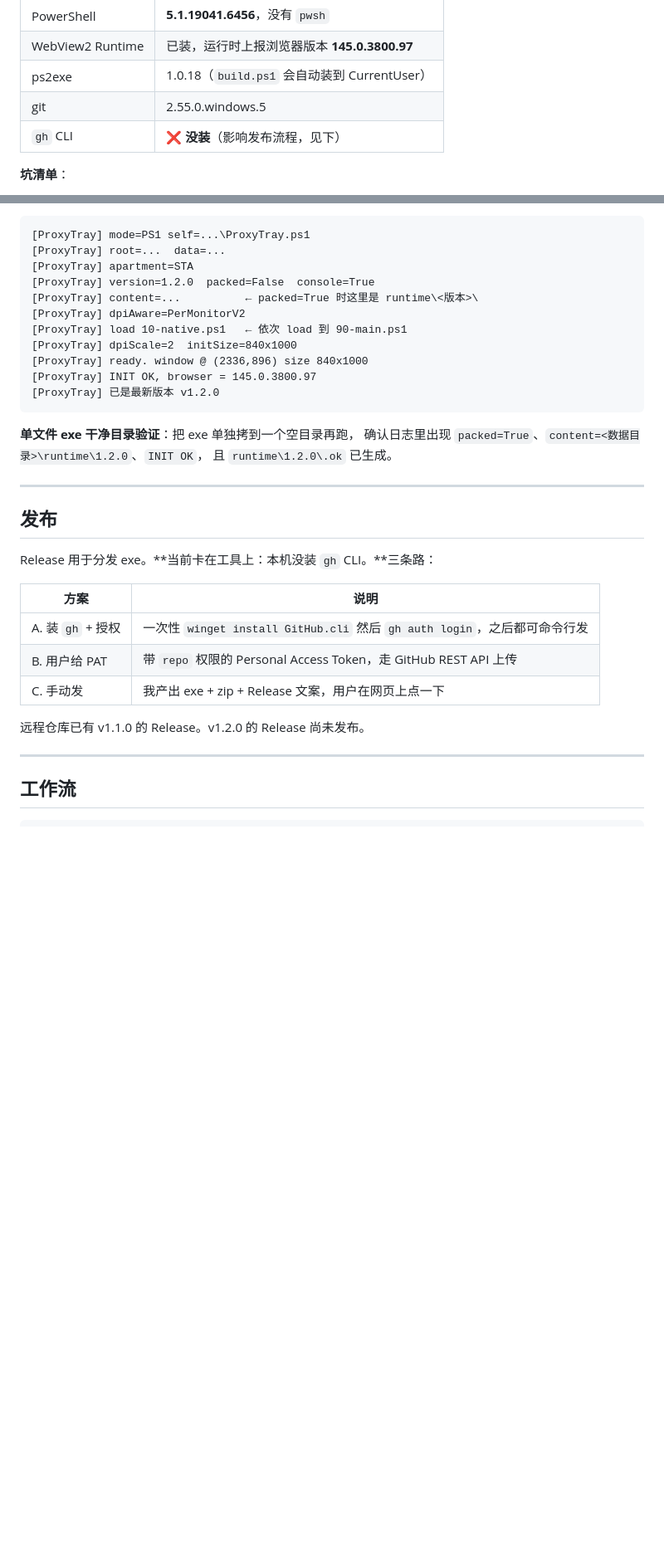
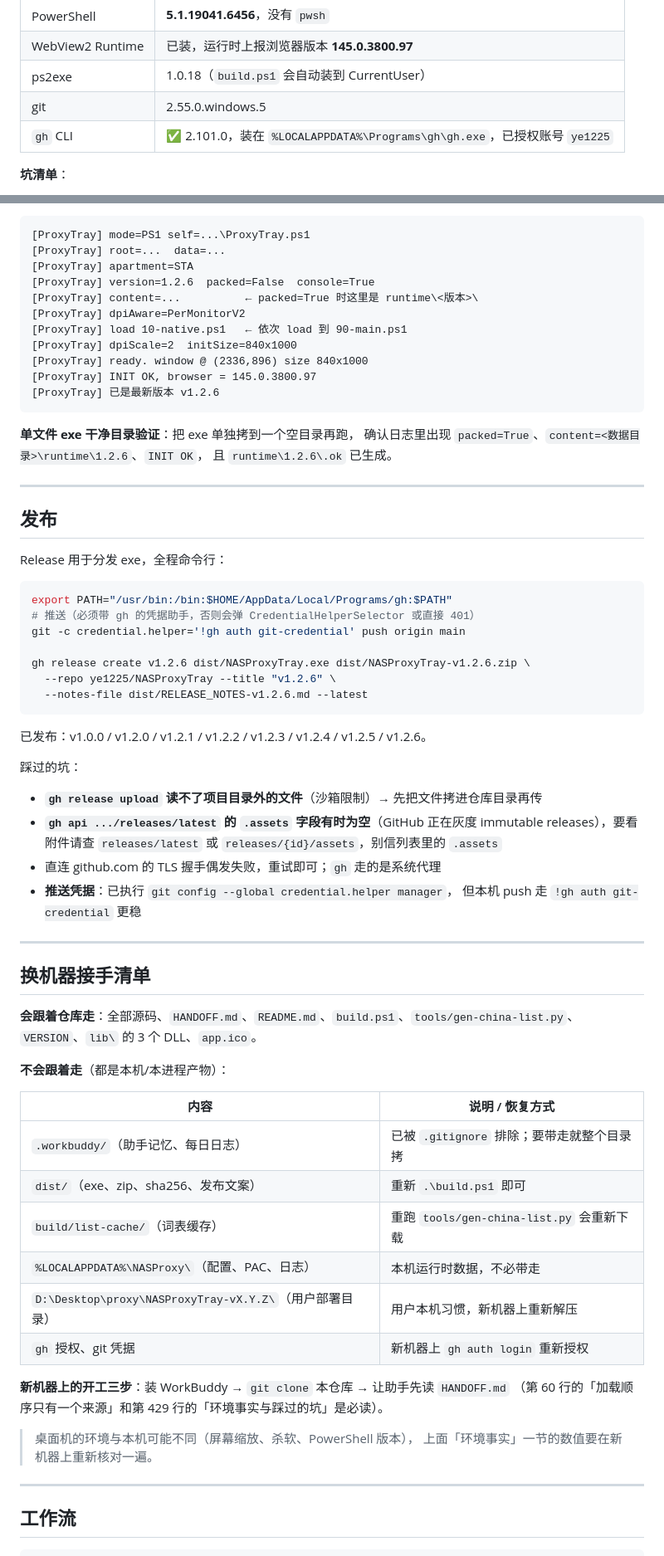
Before and after one commit to ye1225/NASProxyTray, a Markdown page: HANDOFF.md, 2 parts joined by grey strips. Shown at 83% size. Rendered like a GitHub page; blank space fills up the shorter version.

Commit message:
docs: HANDOFF 校正过期事实（gh 已装/发布流程）并新增换机器接手清单

````diff
--- a/HANDOFF.md
+++ b/HANDOFF.md
@@ -438,7 +438,7 @@ TLS 强制 1.2（PS 5.1 默认可能还是 1.0/1.1）。
 | WebView2 Runtime | 已装，运行时上报浏览器版本 **145.0.3800.97** |
 | ps2exe | 1.0.18（`build.ps1` 会自动装到 CurrentUser） |
 | git | 2.55.0.windows.5 |
-| `gh` CLI | ❌ **没装**（影响发布流程，见下） |
+| `gh` CLI | ✅ 2.101.0，装在 `%LOCALAPPDATA%\Programs\gh\gh.exe`，已授权账号 `ye1225` |
 
 **坑清单**：
 
@@ -483,33 +483,70 @@ $errs = $null
 [ProxyTray] mode=PS1 self=...\ProxyTray.ps1
 [ProxyTray] root=...  data=...
 [ProxyTray] apartment=STA
-[ProxyTray] version=1.2.0  packed=False  console=True
+[ProxyTray] version=1.2.6  packed=False  console=True
 [ProxyTray] content=...          ← packed=True 时这里是 runtime\<版本>\
 [ProxyTray] dpiAware=PerMonitorV2
 [ProxyTray] load 10-native.ps1   ← 依次 load 到 90-main.ps1
 [ProxyTray] dpiScale=2  initSize=840x1000
 [ProxyTray] ready. window @ (2336,896) size 840x1000
 [ProxyTray] INIT OK, browser = 145.0.3800.97
-[ProxyTray] 已是最新版本 v1.2.0
+[ProxyTray] 已是最新版本 v1.2.6
 ```
 
 **单文件 exe 干净目录验证**：把 exe 单独拷到一个空目录再跑，
-确认日志里出现 `packed=True`、`content=<数据目录>\runtime\1.2.0`、`INIT OK`，
-且 `runtime\1.2.0\.ok` 已生成。
+确认日志里出现 `packed=True`、`content=<数据目录>\runtime\1.2.6`、`INIT OK`，
+且 `runtime\1.2.6\.ok` 已生成。
 
 ---
 
 ## 发布
 
-Release 用于分发 exe。**当前卡在工具上：本机没装 `gh` CLI。**三条路：
+Release 用于分发 exe，全程命令行：
 
-| 方案 | 说明 |
+```bash
+export PATH="/usr/bin:/bin:$HOME/AppData/Local/Programs/gh:$PATH"
+# 推送（必须带 gh 的凭据助手，否则会弹 CredentialHelperSelector 或直接 401）
+git -c credential.helper='!gh auth git-credential' push origin main
+
+gh release create v1.2.6 dist/NASProxyTray.exe dist/NASProxyTray-v1.2.6.zip \
+  --repo ye1225/NASProxyTray --title "v1.2.6" \
+  --notes-file dist/RELEASE_NOTES-v1.2.6.md --latest
+```
+
+已发布：v1.0.0 / v1.2.0 / v1.2.1 / v1.2.2 / v1.2.3 / v1.2.4 / v1.2.5 / v1.2.6。
+
+踩过的坑：
+
+- **`gh release upload` 读不了项目目录外的文件**（沙箱限制）→ 先把文件拷进仓库目录再传
+- **`gh api .../releases/latest` 的 `.assets` 字段有时为空**（GitHub 正在灰度 immutable
+  releases），要看附件请查 `releases/latest` 或 `releases/{id}/assets`，别信列表里的 `.assets`
+- 直连 github.com 的 TLS 握手偶发失败，重试即可；`gh` 走的是系统代理
+- **推送凭据**：已执行 `git config --global credential.helper manager`，
+  但本机 push 走 `!gh auth git-credential` 更稳
+
+---
+
+## 换机器接手清单
+
+**会跟着仓库走**：全部源码、`HANDOFF.md`、`README.md`、`build.ps1`、`tools/gen-china-list.py`、
+`VERSION`、`lib\` 的 3 个 DLL、`app.ico`。
+
+**不会跟着走**（都是本机/本进程产物）：
+
+| 内容 | 说明 / 恢复方式 |
 | --- | --- |
-| A. 装 `gh` + 授权 | 一次性 `winget install GitHub.cli` 然后 `gh auth login`，之后都可命令行发 |
-| B. 用户给 PAT | 带 `repo` 权限的 Personal Access Token，走 GitHub REST API 上传 |
-| C. 手动发 | 我产出 exe + zip + Release 文案，用户在网页上点一下 |
+| `.workbuddy/`（助手记忆、每日日志） | 已被 `.gitignore` 排除；要带走就整个目录拷 |
+| `dist/`（exe、zip、sha256、发布文案） | 重新 `.\build.ps1` 即可 |
+| `build/list-cache/`（词表缓存） | 重跑 `tools/gen-china-list.py` 会重新下载 |
+| `%LOCALAPPDATA%\NASProxy\`（配置、PAC、日志） | 本机运行时数据，不必带走 |
+| `D:\Desktop\proxy\NASProxyTray-vX.Y.Z\`（用户部署目录） | 用户本机习惯，新机器上重新解压 |
+| `gh` 授权、git 凭据 | 新机器上 `gh auth login` 重新授权 |
 
-远程仓库已有 v1.1.0 的 Release。v1.2.0 的 Release 尚未发布。
+**新机器上的开工三步**：装 WorkBuddy → `git clone` 本仓库 → 让助手先读 `HANDOFF.md`
+（第 60 行的「加载顺序只有一个来源」和第 429 行的「环境事实与踩过的坑」是必读）。
+
+> 桌面机的环境与本机可能不同（屏幕缩放、杀软、PowerShell 版本），
+> 上面「环境事实」一节的数值要在新机器上重新核对一遍。
 
 ---
 
````
Also changed, not shown: other parts of HANDOFF.md (+2 -3 lines).
